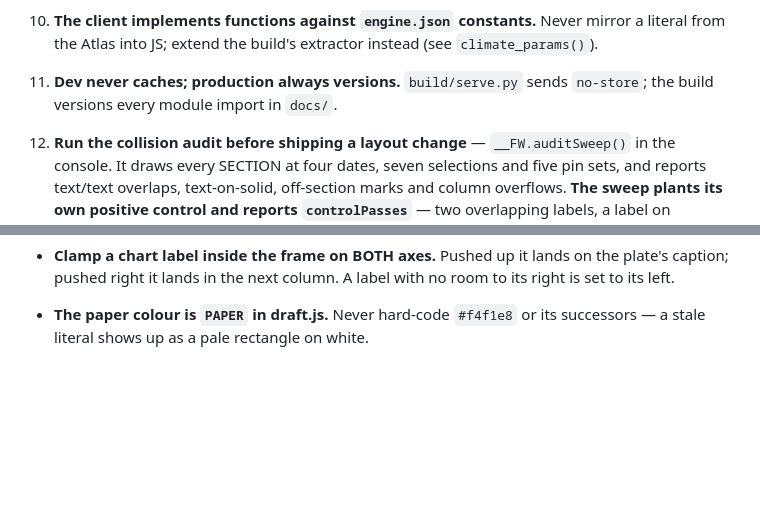
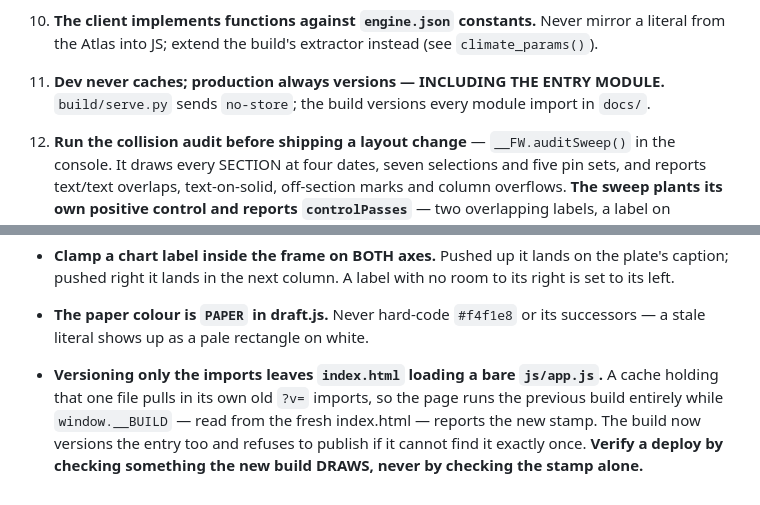
Before and after one commit to augustg97/ai-futures-forecaster, a Markdown page: CLAUDE.md, 2 parts joined by grey strips. Rendered like a GitHub page; blank space fills up the shorter version.

Commit message:
Record the unversioned-entry trap
Co-Authored-By: Claude Opus 5 <noreply@anthropic.com>

```diff
--- a/CLAUDE.md
+++ b/CLAUDE.md
@@ -54,7 +54,7 @@ Systems Works. Read by scrolling, at one fixed scale.
 10. **The client implements functions against `engine.json` constants.** Never mirror a literal
    from the Atlas into JS; extend the build's extractor instead (see `climate_params()`).
 
-11. **Dev never caches; production always versions.** `build/serve.py` sends `no-store`; the
+11. **Dev never caches; production always versions — INCLUDING THE ENTRY MODULE.** `build/serve.py` sends `no-store`; the
    build versions every module import in `docs/`.
 
 12. **Run the collision audit before shipping a layout change** — `__FW.auditSweep()` in the
@@ -140,3 +140,9 @@ __FW.auditSweep()                      # in the console: the audit (check `contr
   to its left.
 - **The paper colour is `PAPER` in draft.js.** Never hard-code `#f4f1e8` or its successors —
   a stale literal shows up as a pale rectangle on white.
+
+- **Versioning only the imports leaves `index.html` loading a bare `js/app.js`.** A cache holding
+  that one file pulls in its own old `?v=` imports, so the page runs the previous build entirely
+  while `window.__BUILD` — read from the fresh index.html — reports the new stamp. The build now
+  versions the entry too and refuses to publish if it cannot find it exactly once. **Verify a
+  deploy by checking something the new build DRAWS, never by checking the stamp alone.**
```
Also changed, not shown: HANDOFF.md (+3 -3 lines).
